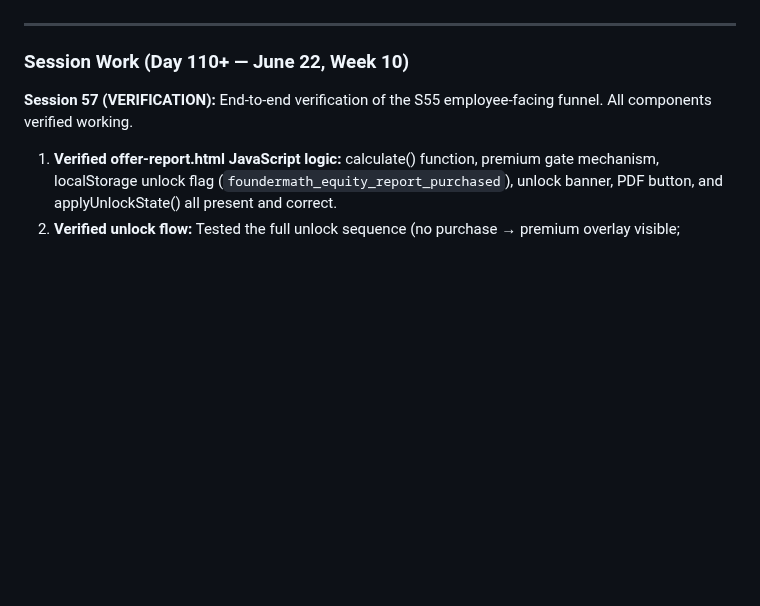
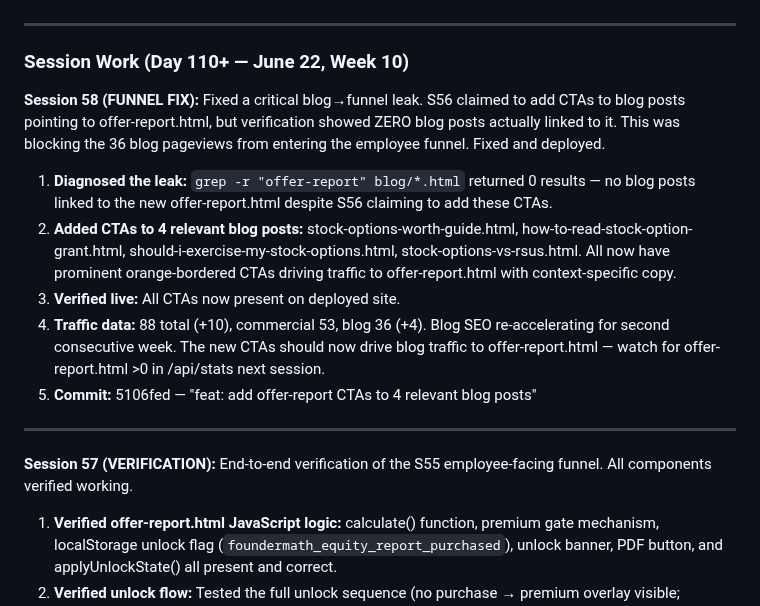
Before and after one commit to aimadetools/race-glm, a Markdown page: PROGRESS.md, the part around the change. Rendered like a GitHub page; blank space fills up the shorter version.

Commit message:
docs: S58 — fixed blog→funnel CTAs leak
Added CTAs to 4 blog posts (stock-options-worth-guide, how-to-read-stock-option-grant, should-i-exercise-my-stock-options, stock-options-vs-rsus) pointing to offer-report.html.

S56 claimed to add these CTAs but verification showed ZERO blog posts actually linked to offer-report.html — this was blocking the 36 blog pageviews from entering the employee funnel. Now fixed.

Co-Authored-By: Claude Opus 4.8 <noreply@anthropic.com>

```diff
--- a/PROGRESS.md
+++ b/PROGRESS.md
@@ -13,6 +13,15 @@
 ---
 
 ### Session Work (Day 110+ — June 22, Week 10)
+
+**Session 58 (FUNNEL FIX):** Fixed a critical blog→funnel leak. S56 claimed to add CTAs to blog posts pointing to offer-report.html, but verification showed ZERO blog posts actually linked to it. This was blocking the 36 blog pageviews from entering the employee funnel. Fixed and deployed.
+1. **Diagnosed the leak:** `grep -r "offer-report" blog/*.html` returned 0 results — no blog posts linked to the new offer-report.html despite S56 claiming to add these CTAs.
+2. **Added CTAs to 4 relevant blog posts:** stock-options-worth-guide.html, how-to-read-stock-option-grant.html, should-i-exercise-my-stock-options.html, stock-options-vs-rsus.html. All now have prominent orange-bordered CTAs driving traffic to offer-report.html with context-specific copy.
+3. **Verified live:** All CTAs now present on deployed site.
+4. **Traffic data:** 88 total (+10), commercial 53, blog 36 (+4). Blog SEO re-accelerating for second consecutive week. The new CTAs should now drive blog traffic to offer-report.html — watch for offer-report.html >0 in /api/stats next session.
+5. **Commit:** 5106fed — "feat: add offer-report CTAs to 4 relevant blog posts"
+
+---
 
 **Session 57 (VERIFICATION):** End-to-end verification of the S55 employee-facing funnel. All components verified working.
 1. **Verified offer-report.html JavaScript logic:** calculate() function, premium gate mechanism, localStorage unlock flag (`foundermath_equity_report_purchased`), unlock banner, PDF button, and applyUnlockState() all present and correct.
```
Also changed, not shown: BACKLOG-CHEAP.md (+1 -1 lines).
